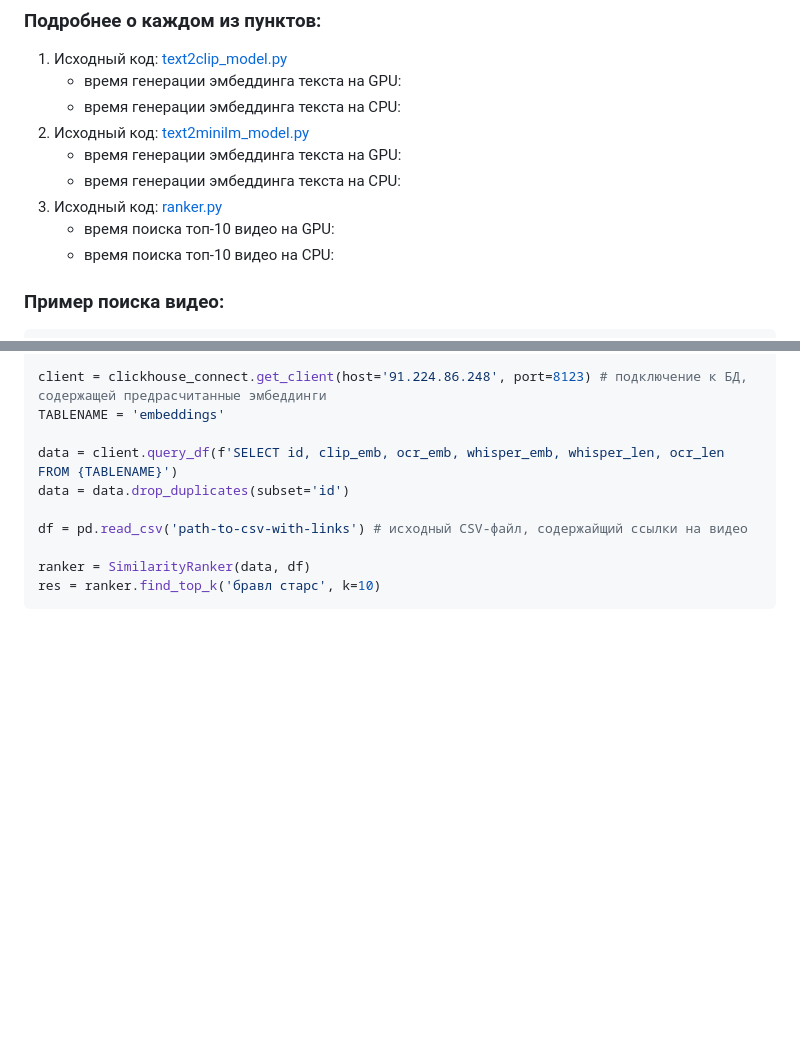
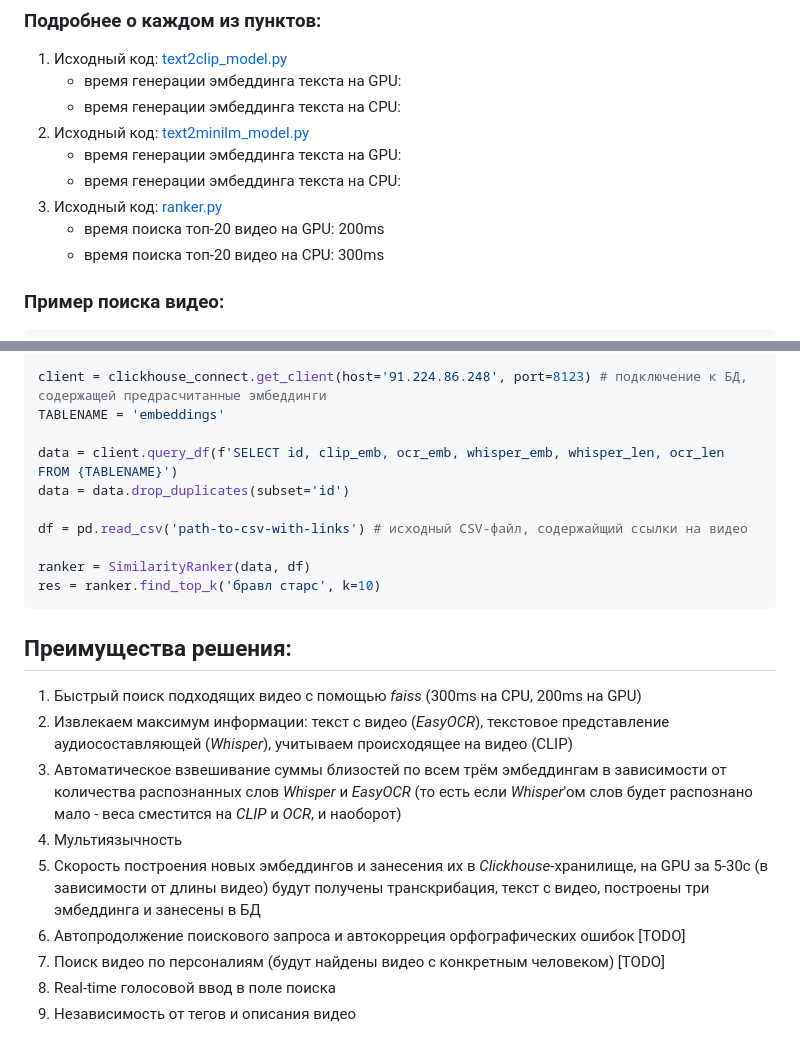
Before and after one commit to l1ghtsource/media-searcher, a Markdown page: README.md, 2 parts joined by grey strips. Drawn GitHub-style; blank space fills up the shorter version.

Commit message:
again readme

````diff
--- a/README.md
+++ b/README.md
@@ -57,8 +57,8 @@ __Мета-модель__: [meta_model.py](https://github.com/l1ghtsource/lct-ha
    - время генерации эмбеддинга текста на GPU:
    - время генерации эмбеддинга текста на CPU:
 3) Исходный код: [ranker.py](https://github.com/l1ghtsource/lct-hack-yappy-2024/blob/main/ml/ranker.py)
-   - время поиска топ-10 видео на GPU:
-   - время поиска топ-10 видео на CPU:
+   - время поиска топ-20 видео на GPU: 200ms
+   - время поиска топ-20 видео на CPU: 300ms
 
 ### Пример поиска видео:
 
@@ -77,3 +77,14 @@ df = pd.read_csv('path-to-csv-with-links') # исходный CSV-файл, со
 ranker = SimilarityRanker(data, df)
 res = ranker.find_top_k('бравл старс', k=10)
 ```
+
+## Преимущества решения:
+1) Быстрый поиск подходящих видео с помощью *faiss* (300ms на CPU, 200ms на GPU)
+2) Извлекаем максимум информации: текст с видео (*EasyOCR*), текстовое представление аудиосоставляющей (*Whisper*), учитываем происходящее на видео (CLIP)
+3) Автоматическое взвешивание суммы близостей по всем трём эмбеддингам в зависимости от количества распознанных слов *Whisper* и *EasyOCR* (то есть если *Whisper*'ом слов будет распознано мало - веса сместится на *CLIP* и *OCR*, и наоборот)
+4) Мультиязычность
+5) Скорость построения новых эмбеддингов и занесения их в *Clickhouse*-хранилище, на GPU за 5-30с (в зависимости от длины видео) будут получены транскрибация, текст с видео, построены три эмбеддинга и занесены в БД
+6) Автопродолжение поискового запроса и автокорреция орфографических ошибок [TODO]
+7) Поиск видео по персоналиям (будут найдены видео с конкретным человеком) [TODO]
+8) Real-time голосовой ввод в поле поиска
+9) Независимость от тегов и описания видео
````
